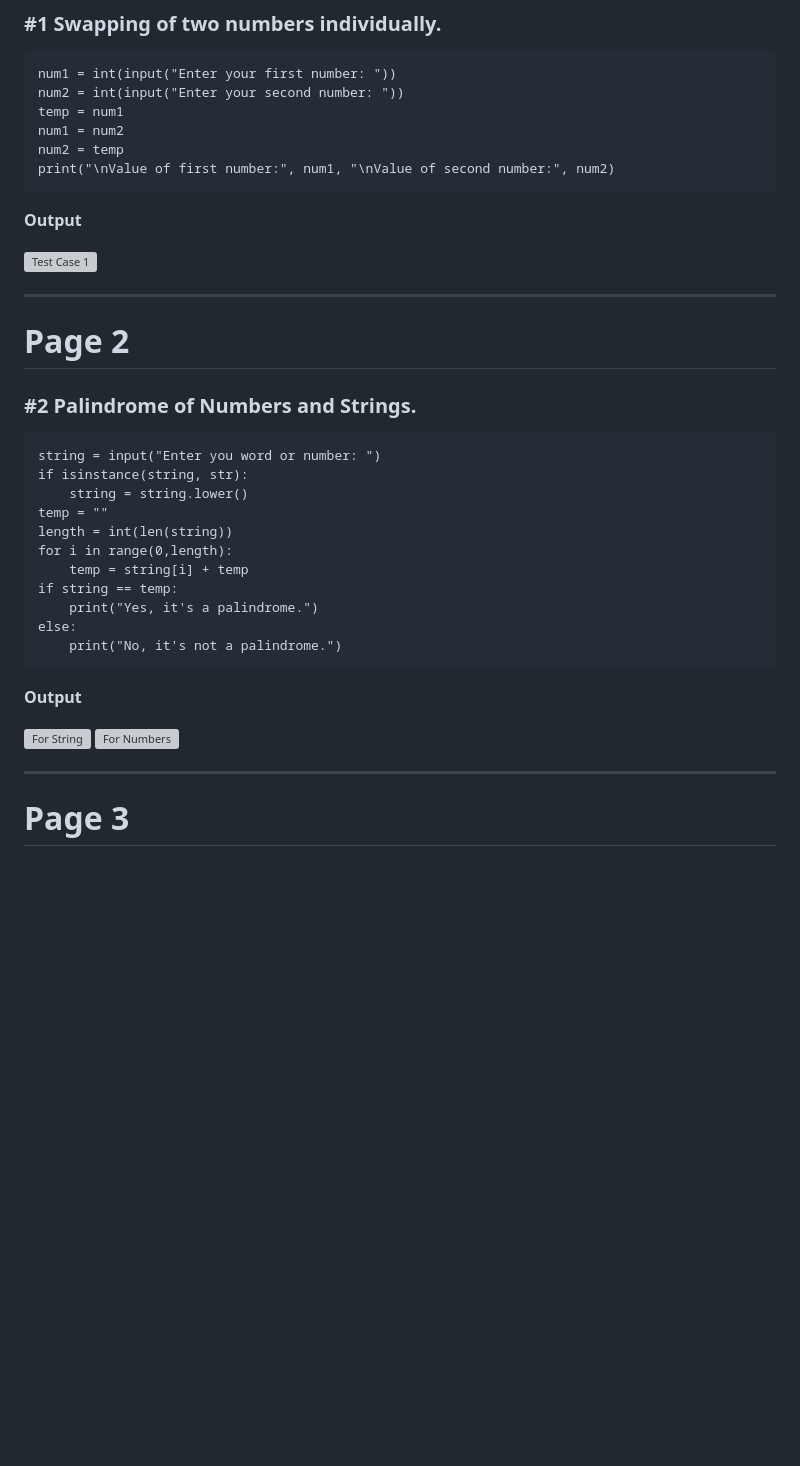
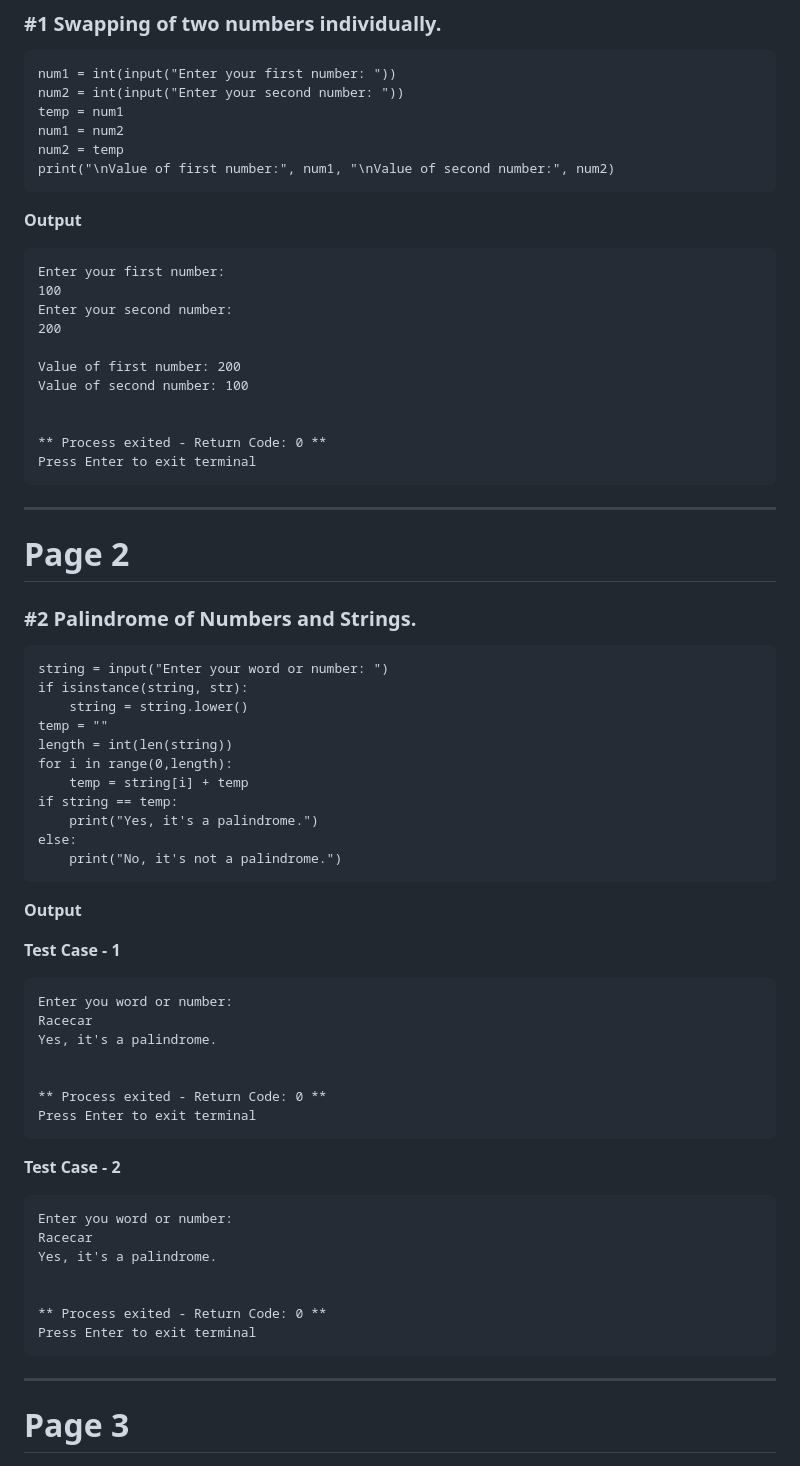
Before and after one commit to AnujSharma2008/Dex, a Markdown page: README.md, the part around one of its changes. Rendered like a GitHub page; blank space fills up the shorter version; grey boxes are pictures that could not be loaded.

````diff
--- a/README.md
+++ b/README.md
@@ -39,14 +39,26 @@ print("\nValue of first number:", num1, "\nValue of second number:", num2)
 ```
 **Output**
 
-![Test Case 1](https://i.postimg.cc/HsJGGztG/1.png)
+```
+Enter your first number:
+100
+Enter your second number:
+200
+
+Value of first number: 200
+Value of second number: 100
+
+
+** Process exited - Return Code: 0 **
+Press Enter to exit terminal
+```
 
 ---
 
 # Page 2
 ### #2 Palindrome of Numbers and Strings.
 ```
-string = input("Enter you word or number: ")
+string = input("Enter your word or number: ")
 if isinstance(string, str):
     string = string.lower()
 temp = ""
@@ -60,8 +72,26 @@ else:
 ```
 **Output**
 
-![For String](https://i.postimg.cc/x8k9YfTv/2a.png)
-![For Numbers](https://i.postimg.cc/KcVZfMJJ/2b.png)
+**Test Case - 1**
+```
+Enter you word or number:
+Racecar
+Yes, it's a palindrome.
+
+
+** Process exited - Return Code: 0 **
+Press Enter to exit terminal
+```
+**Test Case - 2**
+```
+Enter you word or number:
+Racecar
+Yes, it's a palindrome.
+
+
+** Process exited - Return Code: 0 **
+Press Enter to exit terminal
+```
 
 ---
 
````
Also changed, not shown: other parts of README.md (+78 -3 lines).
